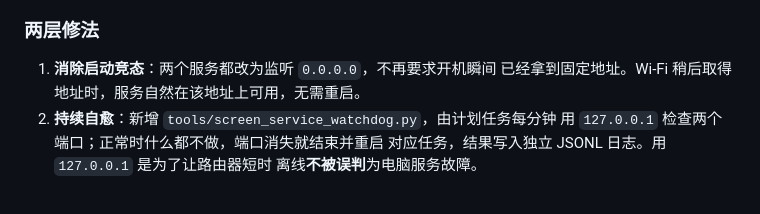
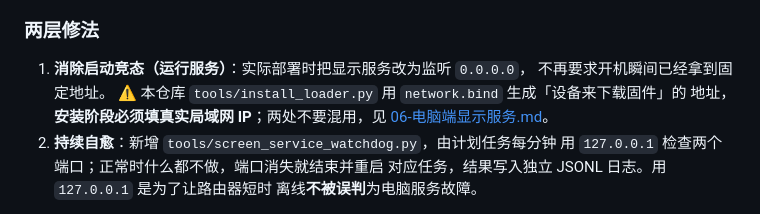
Before and after one commit to interli3/cuktech-ap01-workbench, a Markdown page: docs/13-1110-稳定性与界面定稿.md, the part around the change. GitHub-like rendering.

```diff
--- a/docs/13-1110-稳定性与界面定稿.md
+++ b/docs/13-1110-稳定性与界面定稿.md
@@ -74,8 +74,11 @@ GIF 约 21~22 KB。
 
 ### 两层修法
 
-1. **消除启动竞态**：两个服务都改为监听 `0.0.0.0`，不再要求开机瞬间
-   已经拿到固定地址。Wi-Fi 稍后取得地址时，服务自然在该地址上可用，无需重启。
+1. **消除启动竞态（运行服务）**：实际部署时把显示服务改为监听 `0.0.0.0`，
+   不再要求开机瞬间已经拿到固定地址。
+   ⚠️ 本仓库 `tools/install_loader.py` 用 `network.bind` 生成「设备来下载固件」的
+   地址，**安装阶段必须填真实局域网 IP**；两处不要混用，见
+   [06-电脑端显示服务.md](06-电脑端显示服务.md)。
 2. **持续自愈**：新增 `tools/screen_service_watchdog.py`，由计划任务每分钟
    用 `127.0.0.1` 检查两个端口；正常时什么都不做，端口消失就结束并重启
    对应任务，结果写入独立 JSONL 日志。用 `127.0.0.1` 是为了让路由器短时
```
Also changed, not shown: README.md (+25 -8 lines), docs/06-电脑端显示服务.md (+1 -1 lines), images/mode-a-hardware.png, 2 other files.
